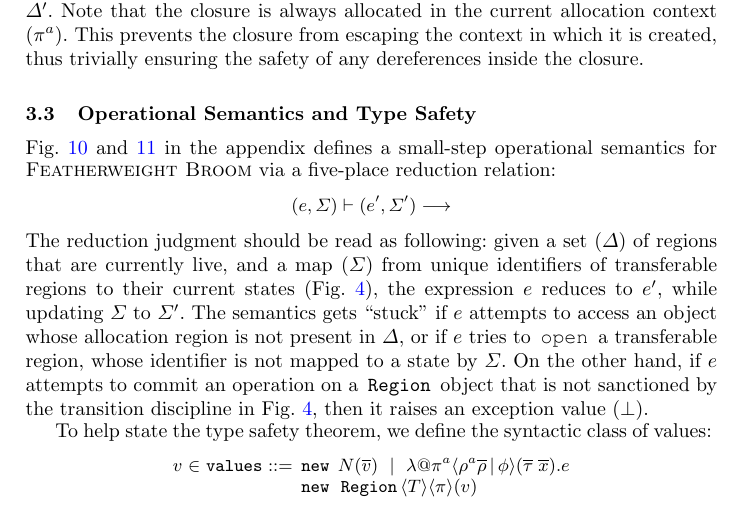
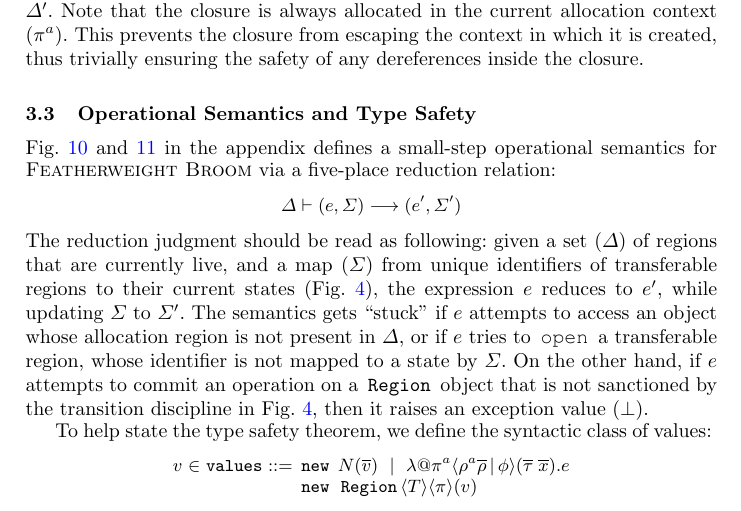
Before and after one commit to gowthamk/broom, a LaTeX paper (paper/broom.tex, which reads paper/type-system.tex): part of page 13 of 34, cut so that both start at the same text. Compiled offline with pdfLaTeX.

Commit message:
added missing param Delta

```diff
--- a/paper/type-system.tex
+++ b/paper/type-system.tex
@@ -523,7 +523,7 @@ in the appendix defines a small-step operational semantics for \fbname
 via a five-place reduction relation:
 % \vspace*{-0.15in}
 \begin{smathpar}
-  \redstoo{(e,\rhomap)}{(e',\rhomap')}
+  \redstoo{\rhoenv}{(e,\rhomap)}{(e',\rhomap')}
 \end{smathpar}
 The reduction judgment should be read as following: given a set
 ($\rhoenv$) of regions that are currently live, and a map ($\rhomap$)
```
